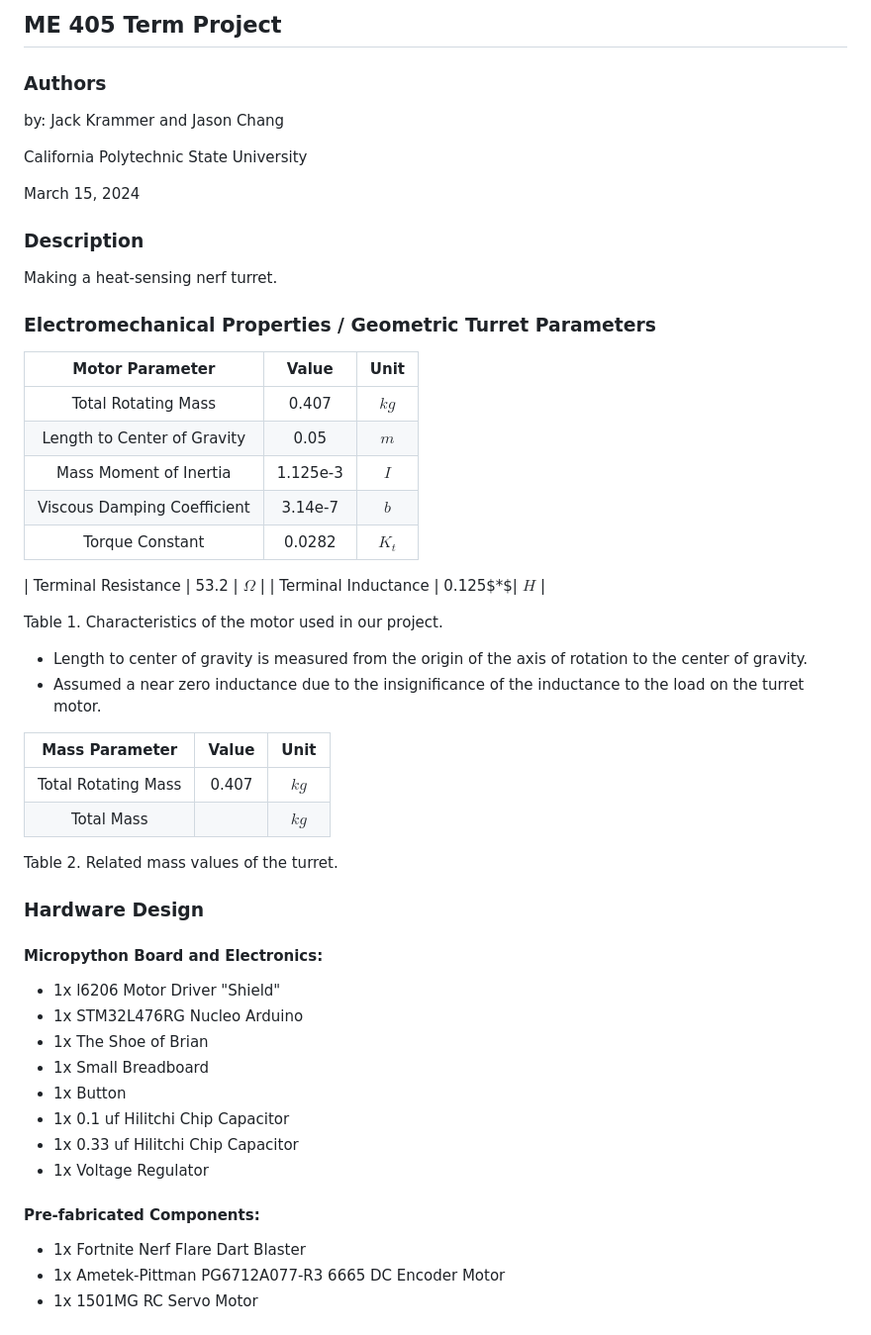
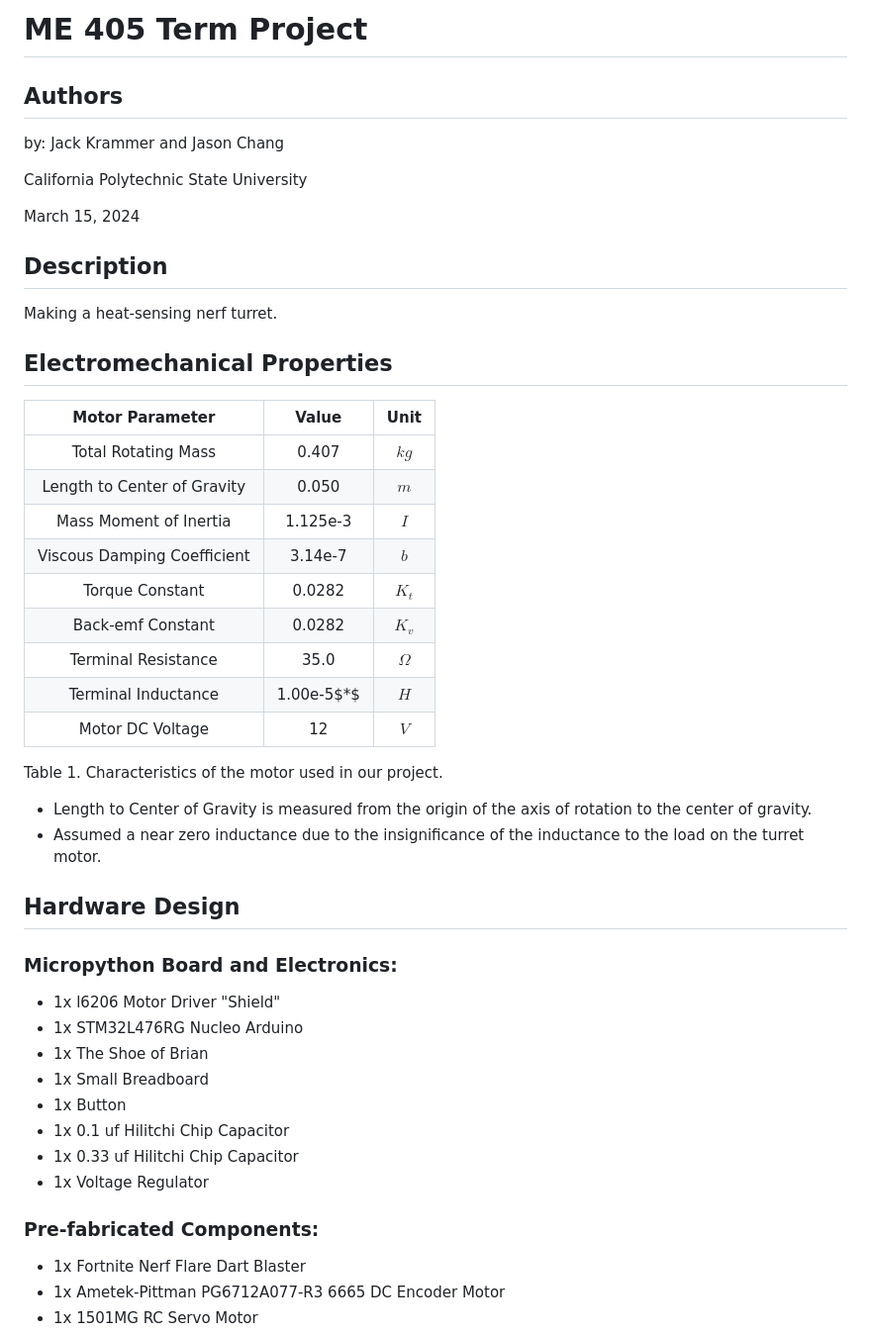
Before and after one commit to 8red10/ME_405_Term_Project, a Markdown page: README.md, the part around one of its changes. Shown at 99% size. GitHub-like rendering.

```diff
--- a/README.md
+++ b/README.md
@@ -1,47 +1,41 @@
-## ME 405 Term Project
+# ME 405 Term Project
 
-### Authors
+## Authors
 by: Jack Krammer and Jason Chang
 
 California Polytechnic State University
 
 March 15, 2024
 
-### Description
+## Description
 Making a heat-sensing nerf turret.
 
 
-### Electromechanical Properties / Geometric Turret Parameters
+## Electromechanical Properties
 
 | Motor Parameter | Value | Unit |
 |:---------------:|:-----:|:----:|
 | Total Rotating Mass | 0.407 | $kg$ |
-| Length to Center of Gravity | 0.05 | $m$ |
+| Length to Center of Gravity | 0.050 | $m$ |
 | Mass Moment of Inertia | 1.125e-3 | $I$ |
 | Viscous Damping Coefficient | 3.14e-7 | $b$ |
 | Torque Constant | 0.0282 | $K_t$ |
-
-| Terminal Resistance | 53.2 | $\Omega$ |
-| Terminal Inductance | 0.125$*$| $H$ |
+| Back-emf Constant | 0.0282 | $K_v$ |
+| Terminal Resistance | 35.0 | $\Omega$ |
+| Terminal Inductance | 1.00e-5$*$| $H$ |
+| Motor DC Voltage | 12 | $V$ |
 
 Table 1. Characteristics of the motor used in our project.
 
-* Length to center of gravity is measured from the origin of
+* Length to Center of Gravity is measured from the origin of
 the axis of rotation to the center of gravity.
 * Assumed a near zero inductance due to the insignificance
 of the inductance to the load on the turret motor.
 
-| Mass Parameter | Value | Unit |
-|:--------------:|:-----:|:----:|
-| Total Rotating Mass | 0.407 | $kg$ |
-| Total Mass | | $kg$ |
 
-Table 2. Related mass values of the turret.
+## Hardware Design
 
-
-### Hardware Design
-
-#### Micropython Board and Electronics:
+### Micropython Board and Electronics:
 * 1x l6206 Motor Driver "Shield"
 * 1x STM32L476RG Nucleo Arduino
 * 1x The Shoe of Brian
@@ -51,7 +45,7 @@ Table 2. Related mass values of the turret.
 * 1x 0.33 uf Hilitchi Chip Capacitor
 * 1x Voltage Regulator
 
-#### Pre-fabricated Components:
+### Pre-fabricated Components:
 * 1x Fortnite Nerf Flare Dart Blaster
 * 1x Ametek-Pittman PG6712A077-R3 6665 DC Encoder Motor
 * 1x 1501MG RC Servo Motor
```
Also changed, not shown: other parts of README.md (+2 -2 lines).
